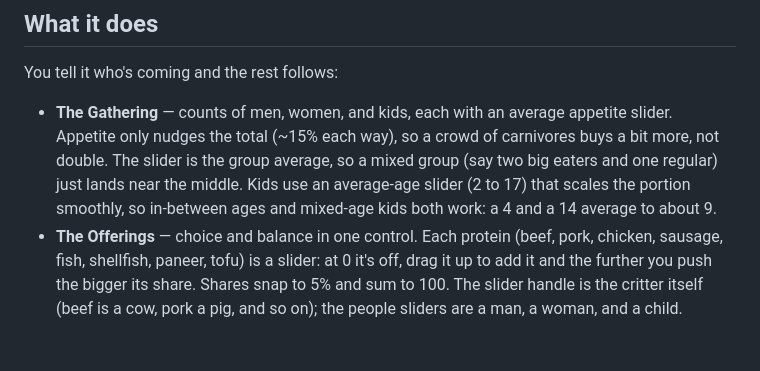
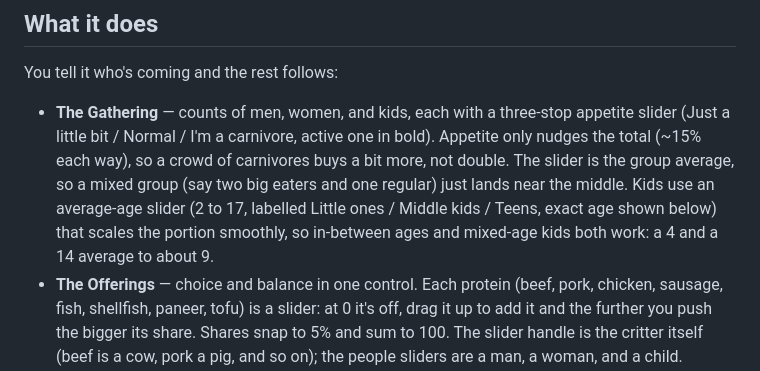
Before and after one commit to abhijitkher/skunkpad, a Markdown page: meat-oracle/README.md, the part around the change. Rendered like a GitHub page; blank space fills up the shorter version.

Commit message:
README: describe three-stop appetite sliders and kid age labels
Co-Authored-By: Claude Sonnet 5.5 <noreply@anthropic.com>
Claude-Session: https://claude.ai/code/session_017c2b4x97WBPCVNkF7G9Ywm

```diff
--- a/meat-oracle/README.md
+++ b/meat-oracle/README.md
@@ -8,7 +8,7 @@ No build step, no dependencies. One self-contained `index.html`: markup, styles,
 
 You tell it who's coming and the rest follows:
 
-- **The Gathering** — counts of men, women, and kids, each with an average appetite slider. Appetite only nudges the total (~15% each way), so a crowd of carnivores buys a bit more, not double. The slider is the group average, so a mixed group (say two big eaters and one regular) just lands near the middle. Kids use an average-age slider (2 to 17) that scales the portion smoothly, so in-between ages and mixed-age kids both work: a 4 and a 14 average to about 9.
+- **The Gathering** — counts of men, women, and kids, each with a three-stop appetite slider (Just a little bit / Normal / I'm a carnivore, active one in bold). Appetite only nudges the total (~15% each way), so a crowd of carnivores buys a bit more, not double. The slider is the group average, so a mixed group (say two big eaters and one regular) just lands near the middle. Kids use an average-age slider (2 to 17, labelled Little ones / Middle kids / Teens, exact age shown below) that scales the portion smoothly, so in-between ages and mixed-age kids both work: a 4 and a 14 average to about 9.
 - **The Offerings** — choice and balance in one control. Each protein (beef, pork, chicken, sausage, fish, shellfish, paneer, tofu) is a slider: at 0 it's off, drag it up to add it and the further you push the bigger its share. Shares snap to 5% and sum to 100. The slider handle is the critter itself (beef is a cow, pork a pig, and so on); the people sliders are a man, a woman, and a child. Because it's a fixed list, the layout never grows or scrolls no matter how many you pick.
 - **The Flame** — charcoal, gas, smoker, or electric. This doesn't change how much people eat; it shapes the cooking tips and nudges the smoker number up for the long low-and-slow shrink.
 - **Sides toggle** — trims the meat by a quarter when there's a real spread of sides.
```
